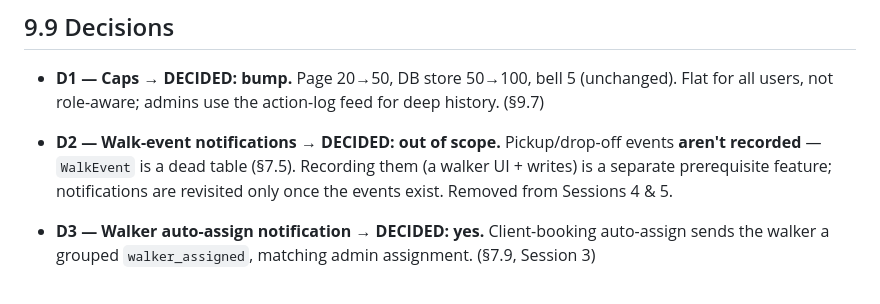
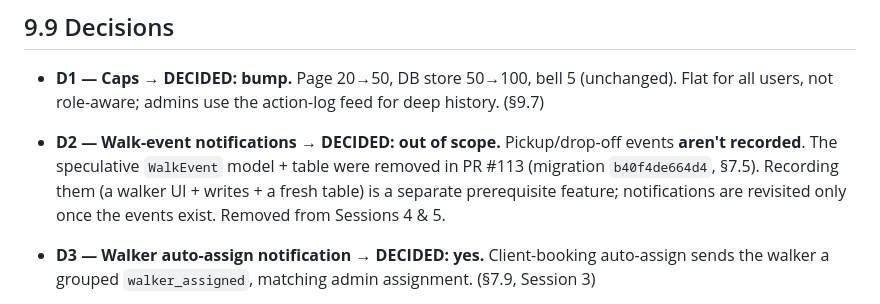
Before and after one commit to MarcusGrazette/dogboxx-booking-app, a Markdown page: docs/NOTIFICATIONS.md, the part around the change. GitHub-like rendering.

Commit message:
Update §9.9 D2 — WalkEvent table removed (PR #113), not just dead
Docs only.

Co-Authored-By: Claude Opus 4.8 <noreply@anthropic.com>

```diff
--- a/docs/NOTIFICATIONS.md
+++ b/docs/NOTIFICATIONS.md
@@ -530,9 +530,10 @@ Each session is one PR to `develop`, green CI, independently shippable.
 
 - **D1 — Caps → DECIDED: bump.** Page 20→50, DB store 50→100, bell 5 (unchanged). Flat for all users,
   not role-aware; admins use the action-log feed for deep history. (§9.7)
-- **D2 — Walk-event notifications → DECIDED: out of scope.** Pickup/drop-off events **aren't recorded**
-  — `WalkEvent` is a dead table (§7.5). Recording them (a walker UI + writes) is a separate prerequisite
-  feature; notifications are revisited only once the events exist. Removed from Sessions 4 & 5.
+- **D2 — Walk-event notifications → DECIDED: out of scope.** Pickup/drop-off events **aren't recorded**.
+  The speculative `WalkEvent` model + table were removed in PR #113 (migration `b40f4de664d4`, §7.5).
+  Recording them (a walker UI + writes + a fresh table) is a separate prerequisite feature; notifications
+  are revisited only once the events exist. Removed from Sessions 4 & 5.
 - **D3 — Walker auto-assign notification → DECIDED: yes.** Client-booking auto-assign sends the walker a
   grouped `walker_assigned`, matching admin assignment. (§7.9, Session 3)
 - **D4 — Feed clustering / `batch_id` → DECIDED: collapsible clusters.** `batch_id` on
```
